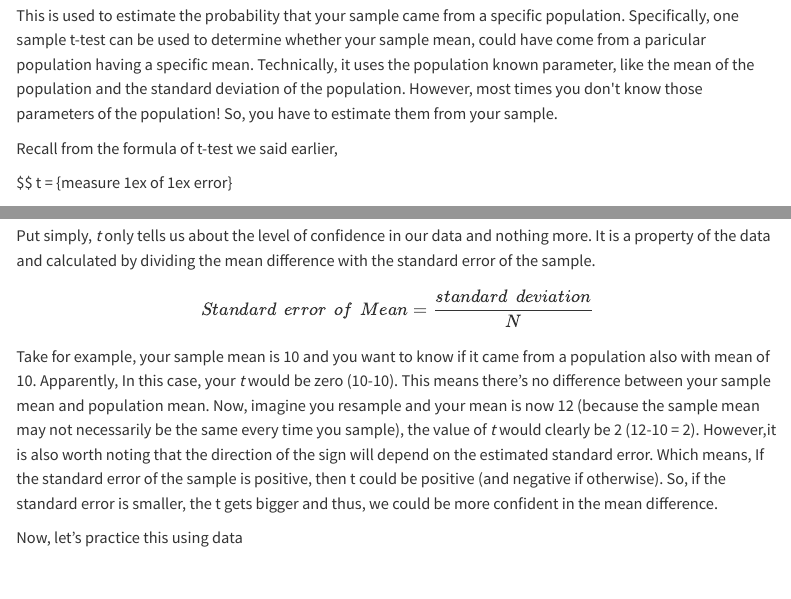
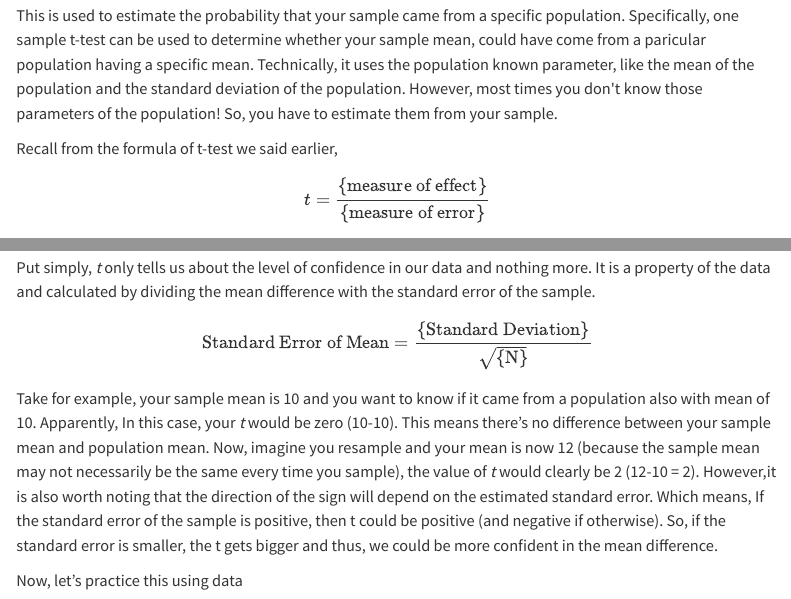
Before and after one commit to drhammed/EDUC806_CU, a Quarto document (index.qmd): the page in a window 1100 px wide, from 13360 px down, and a second part further down, joined at a grey line. Rendered offline with R 4.5, knitr and Pandoc in place of Quarto, with nearby package versions; menus at the side of the page are left out.

Commit message:
Comit Lab2_eds

```diff
--- a/index.qmd
+++ b/index.qmd
@@ -220,10 +220,7 @@ This is used to estimate the probability that your sample came from a specific p
 
 Recall from the formula of t-test we said earlier,
 
-$$
-t =  \dfrac {measure \hspace1ex of \hspace1ex effect} {measure \hspace1ex of \hspace1ex error}
-
-$$
+$$t = \frac{{\text{{measure of effect}}}}{{{\text{{measure of error}}}}}$$
 
 So,
 
```
Also changed, not shown: docs/search.json, index.qmd (4 more changed lines), 3 other files.
